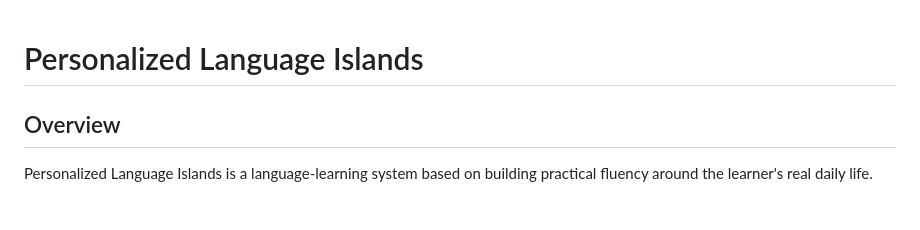
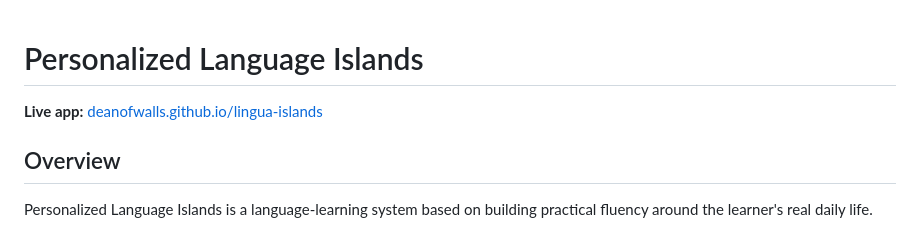
Before and after one commit to deanOfWalls/lingua-islands, a Markdown page: README.md, the part around the change. Drawn GitHub-style.

Commit message:
Add live app link to README for quick GitHub access.
Co-authored-by: Cursor <cursoragent@cursor.com>

```diff
--- a/README.md
+++ b/README.md
@@ -1,4 +1,6 @@
 # Personalized Language Islands
+
+**Live app:** [deanofwalls.github.io/lingua-islands](https://deanofwalls.github.io/lingua-islands/)
 
 ## Overview
 
```
